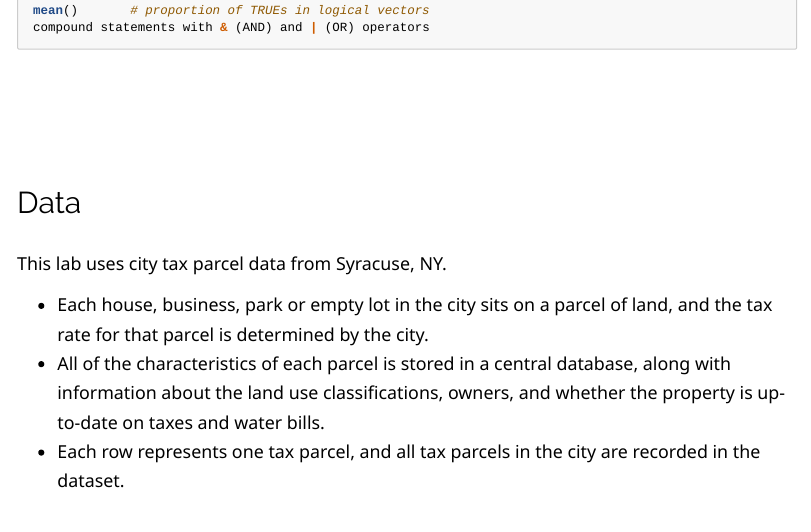
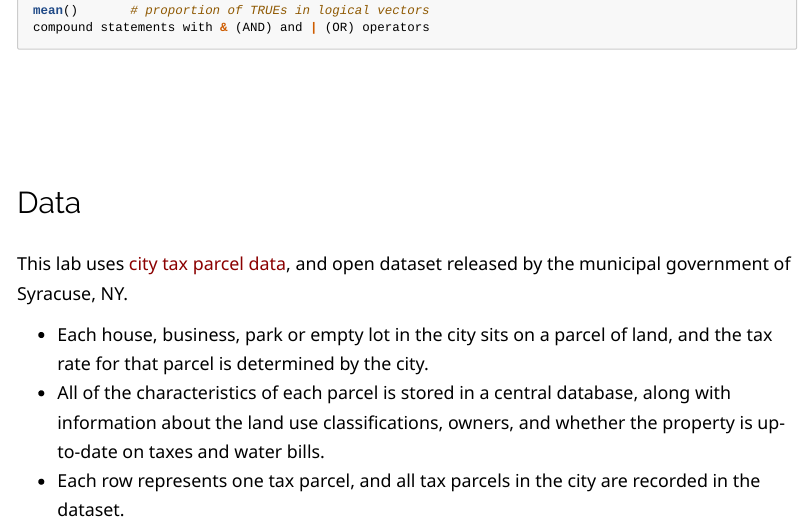
Before and after one commit to DS4PS/cpp-526-spr-2020, an R Markdown document (labs/lab-02-instructions-v2.rmd): the page in a window 1100 px wide, from 1670 px down. Rendered offline with R 4.5, knitr and Pandoc, with nearby package versions; some code elsewhere in the file could not run offline.

Commit message:
lab-02 instructions

```diff
--- a/labs/lab-02-instructions-v2.rmd
+++ b/labs/lab-02-instructions-v2.rmd
@@ -70,7 +70,7 @@ compound statements with & (AND) and | (OR) operators
 
 ## Data
 
-This lab uses **city tax parcel data** from Syracuse, NY.
+This lab uses [**city tax parcel data**](https://ds4ps.org/Data-Science-Class/DATA/syr_parcels.html), and open dataset released by the municipal government of Syracuse, NY.
 
 * Each house, business, park or empty lot in the city sits on a parcel of land, and the tax rate for that parcel is determined by the city.
 * All of the characteristics of each parcel is stored in a central database, along with information about the land use classifications, owners, and whether the property is up-to-date on taxes and water bills.
```
Also changed, not shown: labs/lab-02-instructions-v2.html, labs/lab-02-instructions-v2.utf8.md (deleted).
